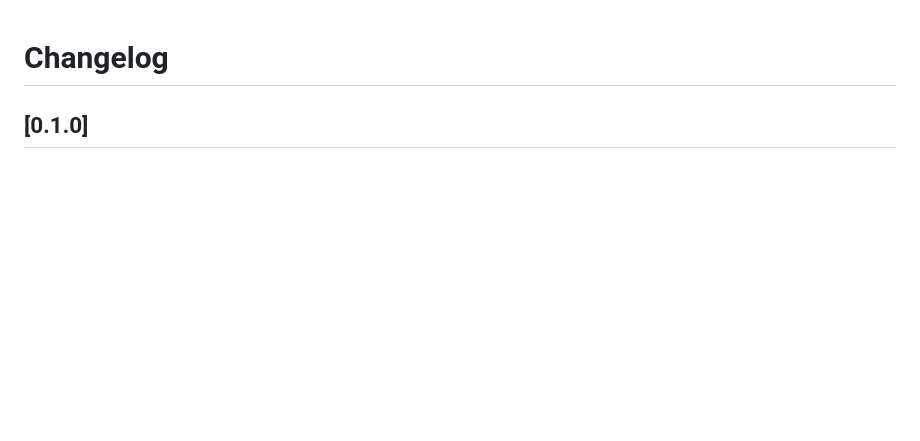
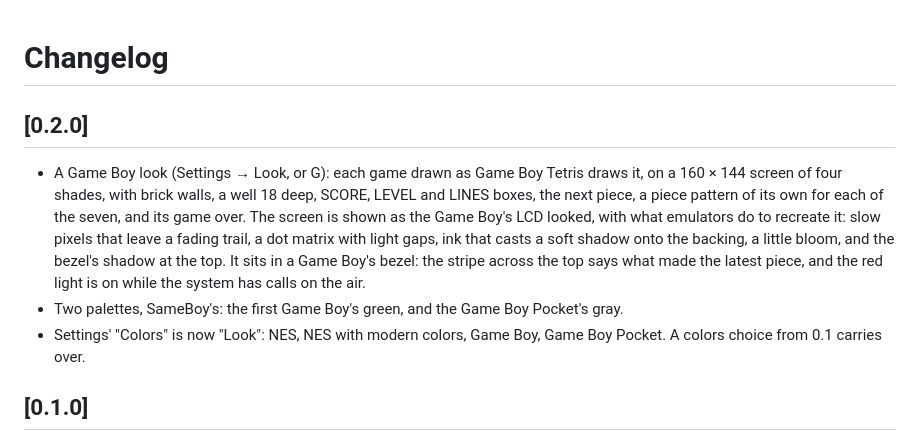
Before and after one commit to TrunkRecorder/trunk-tris, a Markdown page: CHANGELOG.md, the part around the change. GitHub-like rendering; blank space fills up the shorter version.

```diff
--- a/CHANGELOG.md
+++ b/CHANGELOG.md
@@ -1,4 +1,18 @@
 # Changelog
+
+## [0.2.0]
+
+- A Game Boy look (Settings → Look, or G): each game drawn as Game Boy Tetris draws it, on a
+  160 × 144 screen of four shades, with brick walls, a well 18 deep, SCORE, LEVEL and LINES boxes,
+  the next piece, a piece pattern of its own for each of the seven, and its game over. The screen
+  is shown as the Game Boy's LCD looked, with what emulators do to recreate it: slow pixels that
+  leave a fading trail, a dot matrix with light gaps, ink that casts a soft shadow onto the
+  backing, a little bloom, and the bezel's shadow at the top. It sits in a Game Boy's bezel: the
+  stripe across the top says what made the latest piece, and the red light is on while the
+  system has calls on the air.
+- Two palettes, SameBoy's: the first Game Boy's green, and the Game Boy Pocket's gray.
+- Settings' "Colors" is now "Look": NES, NES with modern colors, Game Boy, Game Boy Pocket. A
+  colors choice from 0.1 carries over.
 
 ## [0.1.0]
 
```
Also changed, not shown: README.md (+44 -8 lines), interface/screenshots/gameboy.png (added), 12 other files.
